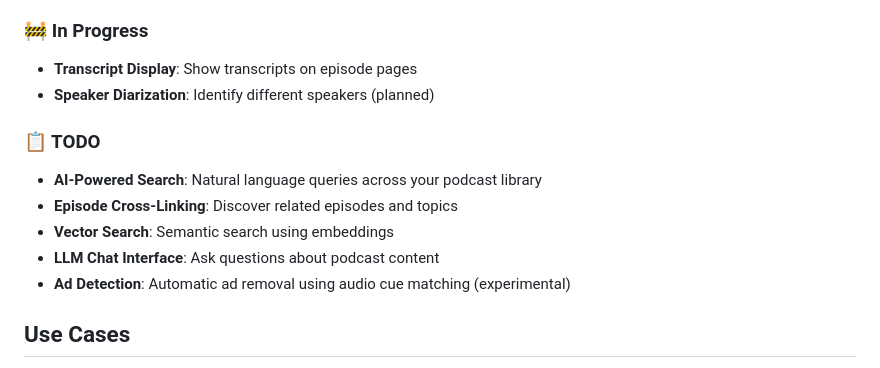
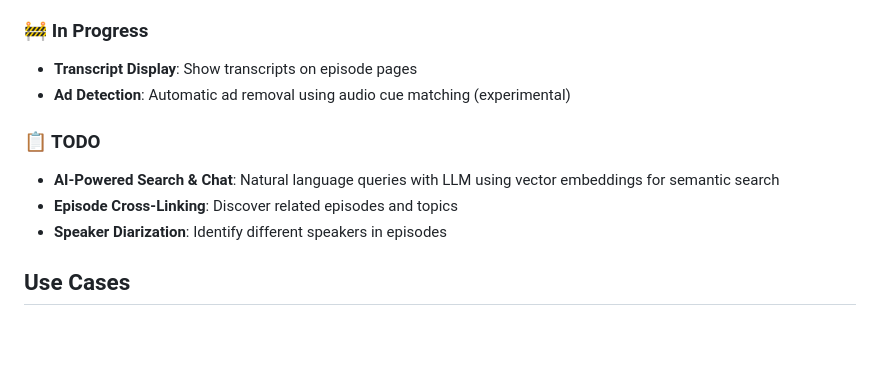
Before and after one commit to bradleesand/query-my-pod, a Markdown page: README.md, the part around the change. GitHub-like rendering; blank space fills up the shorter version.

Commit message:
Update README feature organization
- Move ad detection from TODO to in-progress
- Move speaker diarization from in-progress to TODO
- Consolidate AI search, vector search, and LLM chat into single feature

```diff
--- a/README.md
+++ b/README.md
@@ -20,15 +20,13 @@ This project is in active development. Core podcast management and transcription
 ### 🚧 In Progress
 
 - **Transcript Display**: Show transcripts on episode pages
-- **Speaker Diarization**: Identify different speakers (planned)
+- **Ad Detection**: Automatic ad removal using audio cue matching (experimental)
 
 ### 📋 TODO
 
-- **AI-Powered Search**: Natural language queries across your podcast library
+- **AI-Powered Search & Chat**: Natural language queries with LLM using vector embeddings for semantic search
 - **Episode Cross-Linking**: Discover related episodes and topics
-- **Vector Search**: Semantic search using embeddings
-- **LLM Chat Interface**: Ask questions about podcast content
-- **Ad Detection**: Automatic ad removal using audio cue matching (experimental)
+- **Speaker Diarization**: Identify different speakers in episodes
 
 ## Use Cases
 
```
